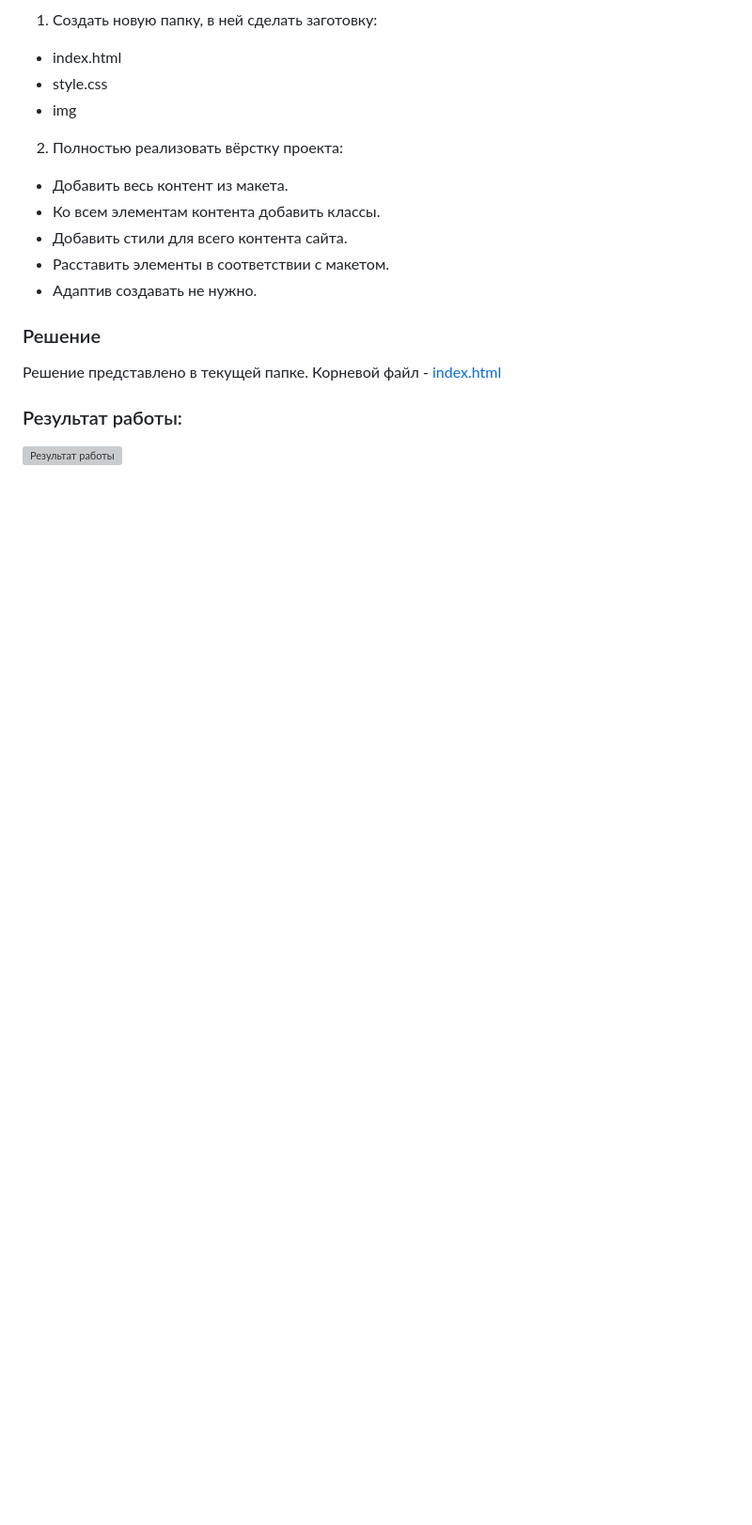
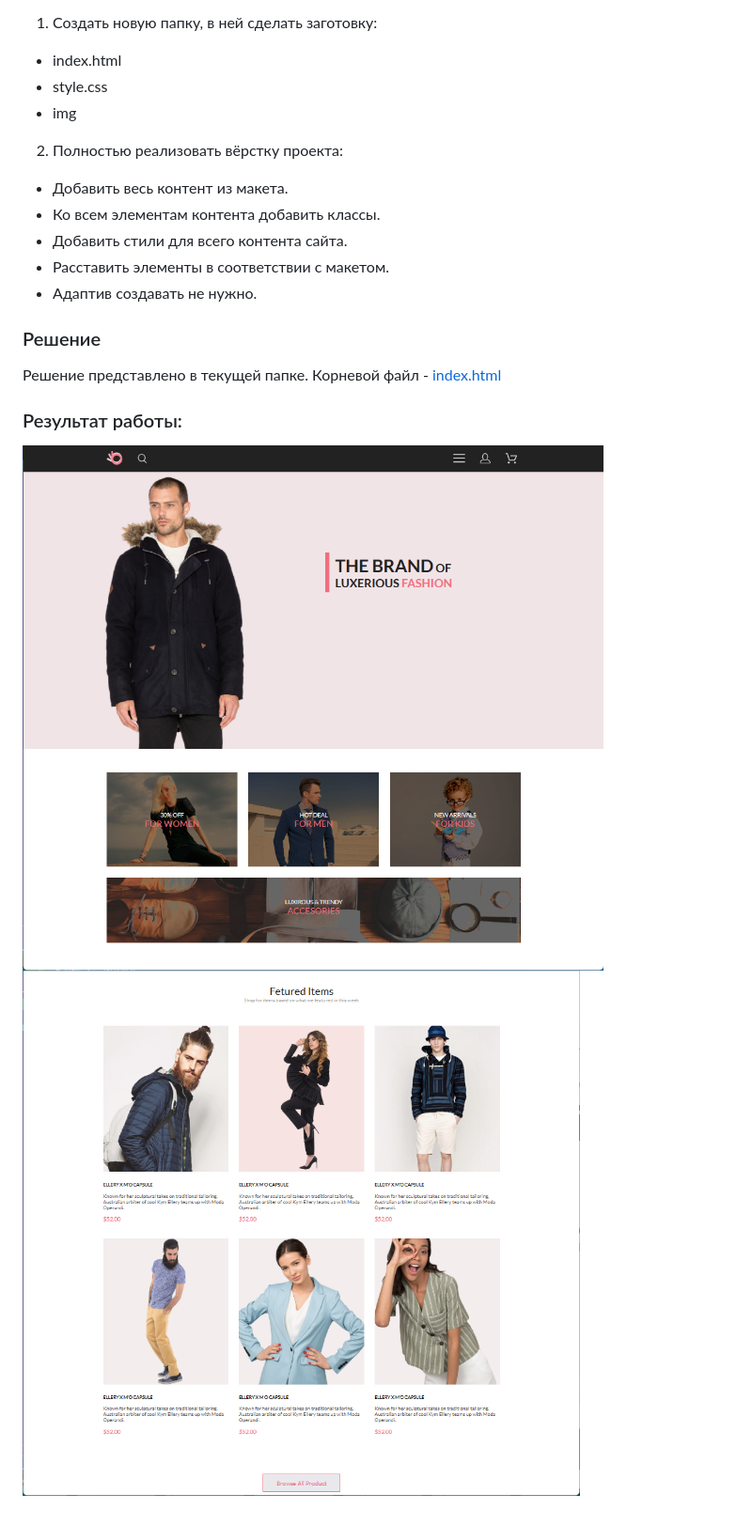
Before and after one commit to Zep314/dz_html06, a Markdown page: README.md, the part around the change. Shown: that part at 94% size. Rendered like a GitHub page; pictures changed too: result1.png (added), result2.png (added); blank space fills up the shorter version; grey boxes are pictures that could not be loaded.

```diff
--- a/README.md
+++ b/README.md
@@ -29,3 +29,4 @@
 ### Результат работы:
 
 ![Результат работы](result1.png)
+![Результат работы](result2.png)
```
Also changed, not shown: img/Layer_a.png (deleted), img/Layer_b.png (deleted), img/Layer_c.png (deleted), img/Layer_d.png (deleted), 2 other files.
